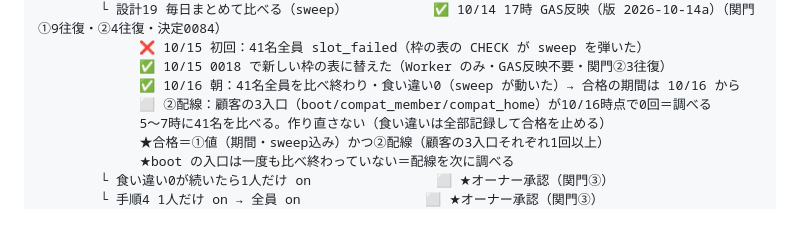
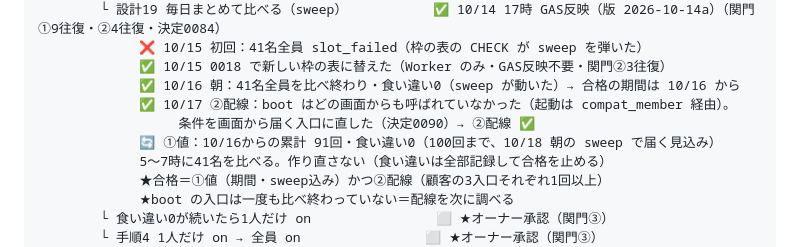
Before and after one commit to tokowakafitness-dev/tokowaka-reservation-v2, a Markdown page: ops/ROADMAP.md, the part around the change. Rendered like a GitHub page; blank space fills up the shorter version.

Commit message:
docs(roadmap): D1 正本化の現在地（②配線 合格・①値 91/100）
Co-Authored-By: Claude Opus 5.5 (1M context) <noreply@anthropic.com>

```diff
--- a/ops/ROADMAP.md
+++ b/ops/ROADMAP.md
@@ -125,7 +125,9 @@
              ❌ 10/15 初回：41名全員 slot_failed（枠の表の CHECK が sweep を弾いた）
              ✅ 10/15 0018 で新しい枠の表に替えた（Worker のみ・GAS反映不要・関門②3往復）
              ✅ 10/16 朝：41名全員を比べ終わり・食い違い0（sweep が動いた）→ 合格の期間は 10/16 から
-             ⬜ ②配線：顧客の3入口（boot/compat_member/compat_home）が10/16時点で0回＝調べる
+             ✅ 10/17 ②配線：boot はどの画面からも呼ばれていなかった（起動は compat_member 経由）。
+                  条件を画面から届く入口に直した（決定0090）→ ②配線 ✅
+             🔄 ①値：10/16からの累計 91回・食い違い0（100回まで、10/18 朝の sweep で届く見込み）
              5〜7時に41名を比べる。作り直さない（食い違いは全部記録して合格を止める）
              ★合格＝①値（期間・sweep込み）かつ②配線（顧客の3入口それぞれ1回以上）
              ★boot の入口は一度も比べ終わっていない＝配線を次に調べる
```
